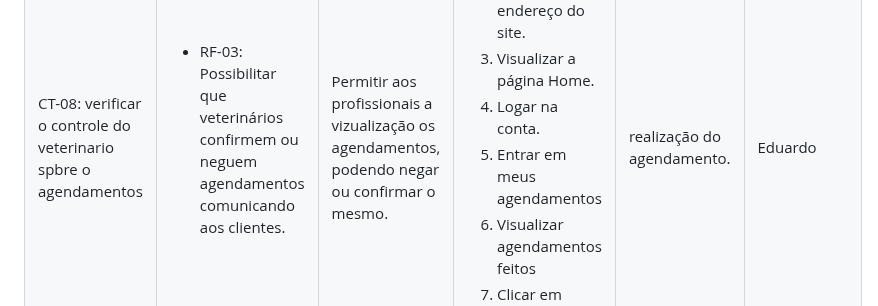
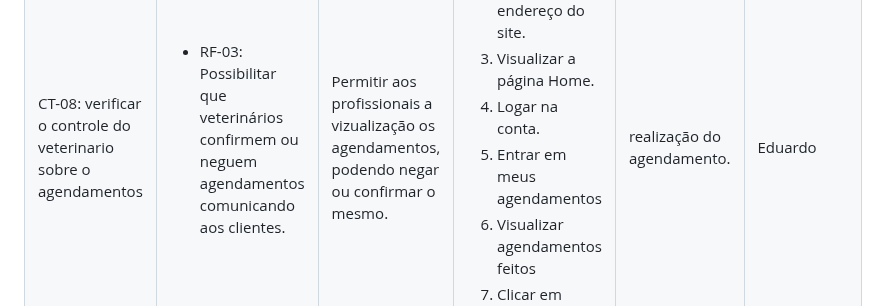
Before and after one commit to ICEI-PUC-Minas-PMV-ADS/pmv-ads-2024-e1-proj-web-t15-vetease, a Markdown page: docs/07-Plano de Testes de Software.md, the part around the change. Drawn GitHub-style.

```diff
--- a/docs/07-Plano de Testes de Software.md
+++ b/docs/07-Plano de Testes de Software.md
@@ -243,7 +243,7 @@
   <th>Responsável</th>
  </tr>
  <tr>
-  <td>CT-08: verificar o controle do veterinario spbre o agendamentos</td>
+  <td>CT-08: verificar o controle do veterinario sobre o agendamentos</td>
   <td>
    <ul>
     <li>RF-03:	Possibilitar que veterinários confirmem ou neguem agendamentos comunicando aos clientes.</li>
```
